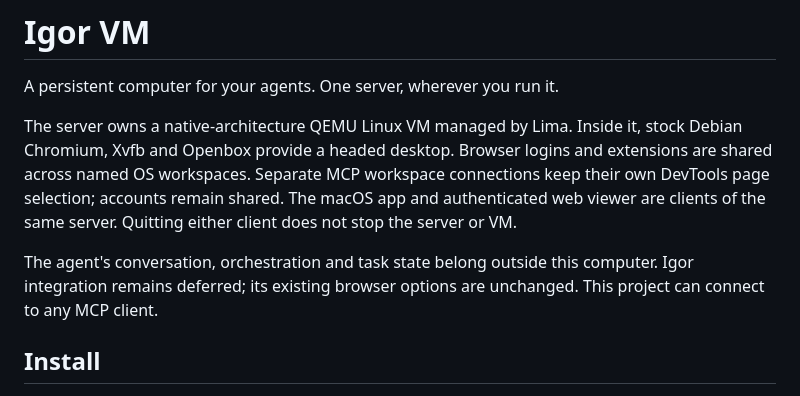
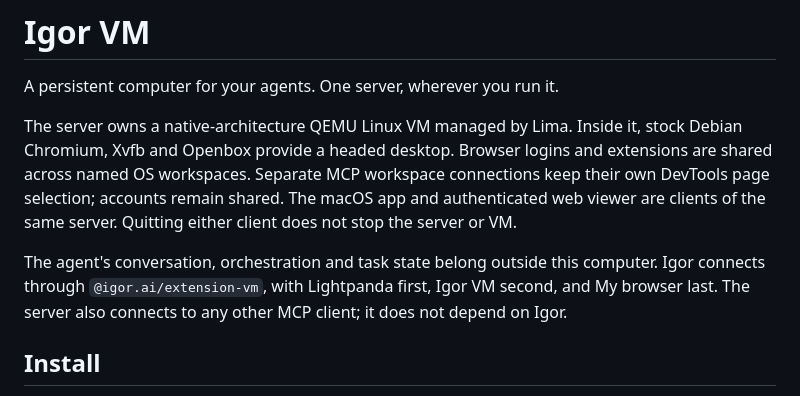
Before and after one commit to DaniGuardiola/igor.computer, a Markdown page: README.md, the part around the change. Drawn GitHub-style.

Commit message:
Document the Igor workspace integration and browser fallback order

```diff
--- a/README.md
+++ b/README.md
@@ -10,8 +10,9 @@ The macOS app and authenticated web viewer are clients of the same server.
 Quitting either client does not stop the server or VM.
 
 The agent's conversation, orchestration and task state belong outside this
-computer. Igor integration remains deferred; its existing browser options are
-unchanged. This project can connect to any MCP client.
+computer. Igor connects through `@igor.ai/extension-vm`, with Lightpanda first,
+Igor VM second, and My browser last. The server also connects to any other MCP
+client; it does not depend on Igor.
 
 ## Install
 
```
